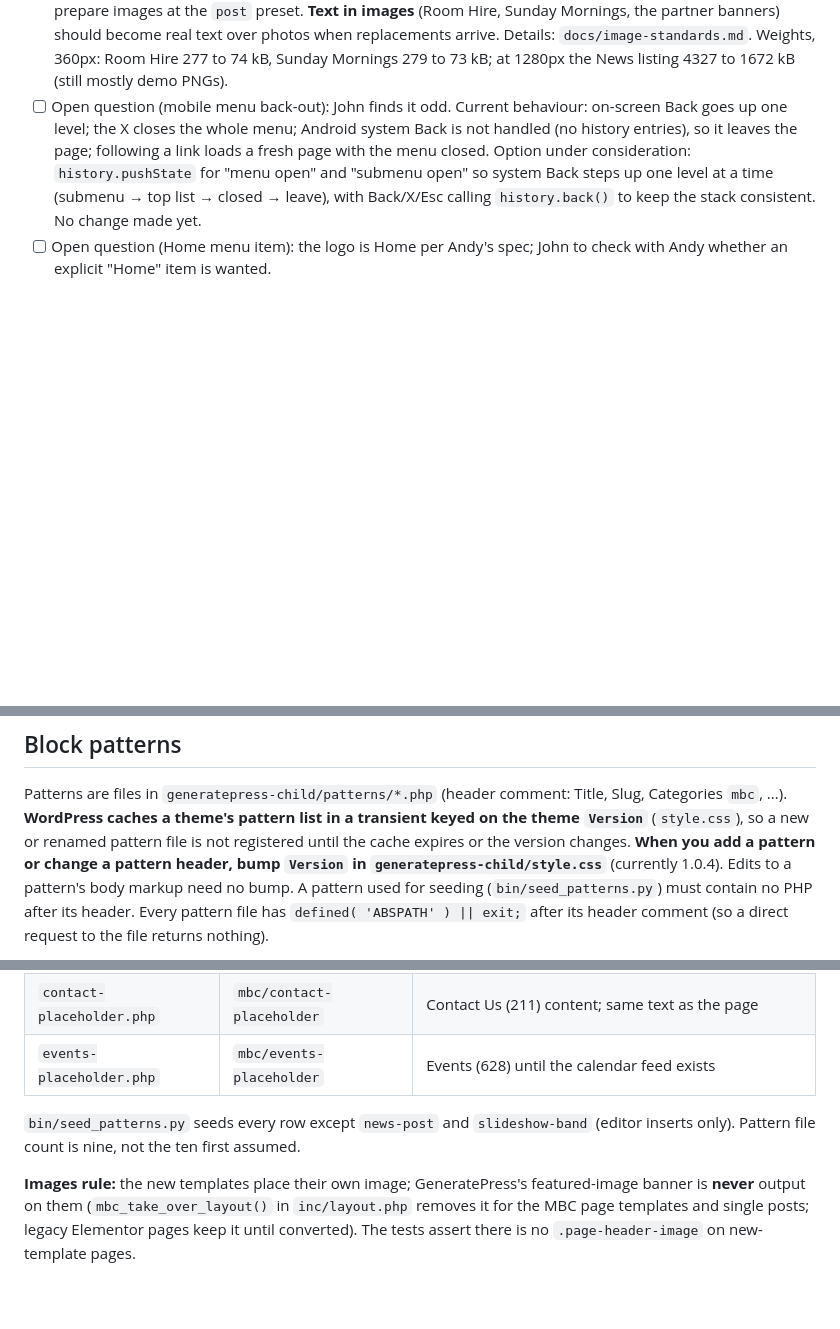
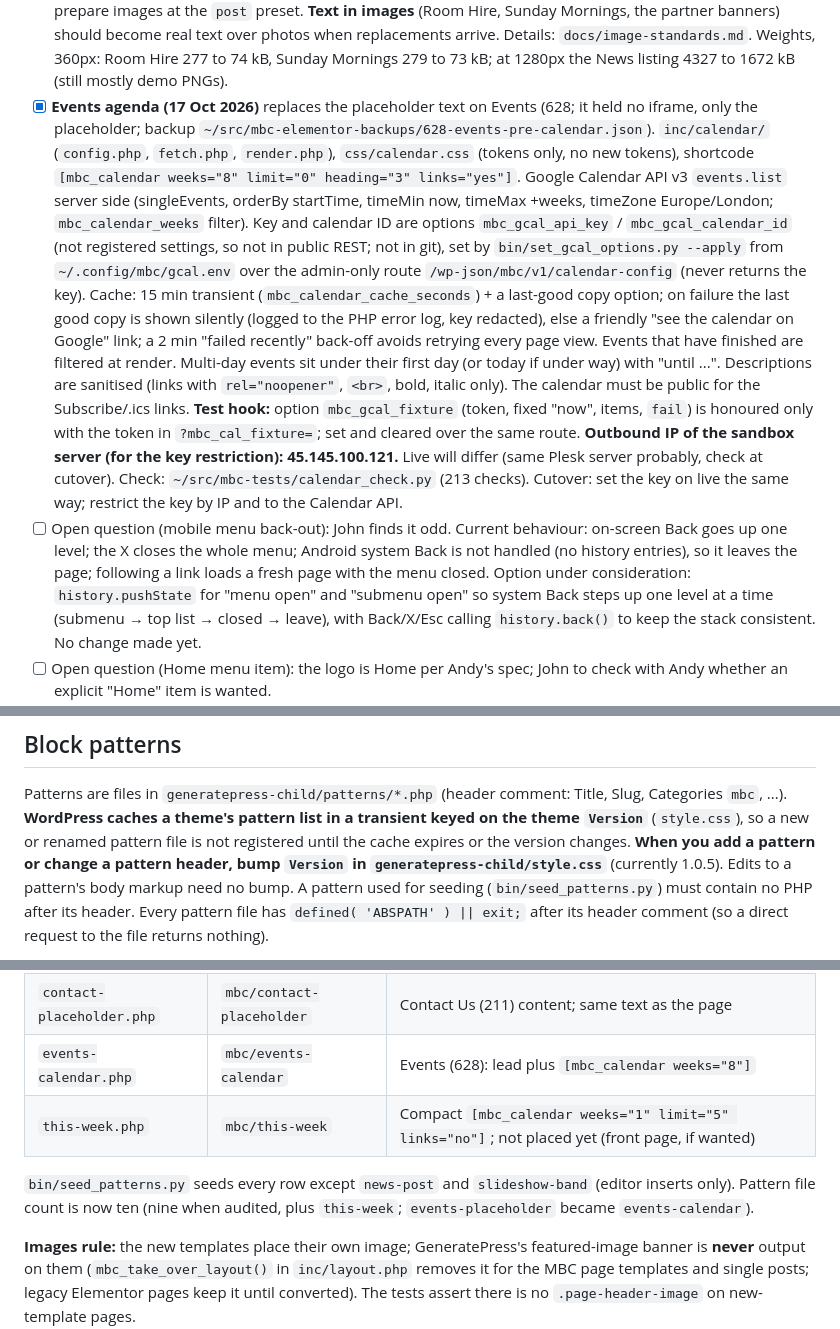
Before and after one commit to JohnDuffy271/mbc-generatepress-child, a Markdown page: CLAUDE.md, 3 parts joined by grey strips. Rendered like a GitHub page; blank space fills up the shorter version.

Commit message:
Events agenda: CLAUDE.md notes
Co-Authored-By: Claude Sonnet 5.5 <noreply@anthropic.com>

```diff
--- a/CLAUDE.md
+++ b/CLAUDE.md
@@ -431,6 +431,29 @@ Pages, menus and settings are managed via the WordPress REST API.
       `docs/image-standards.md`. Weights, 360px: Room Hire 277 to 74 kB, Sunday
       Mornings 279 to 73 kB; at 1280px the News listing 4327 to 1672 kB (still
       mostly demo PNGs).
+- [x] **Events agenda (17 Oct 2026)** replaces the placeholder text on Events (628;
+      it held no iframe, only the placeholder; backup
+      `~/src/mbc-elementor-backups/628-events-pre-calendar.json`). `inc/calendar/`
+      (`config.php`, `fetch.php`, `render.php`), `css/calendar.css` (tokens only, no new
+      tokens), shortcode `[mbc_calendar weeks="8" limit="0" heading="3" links="yes"]`.
+      Google Calendar API v3 `events.list` server side (singleEvents, orderBy startTime,
+      timeMin now, timeMax +weeks, timeZone Europe/London; `mbc_calendar_weeks` filter).
+      Key and calendar ID are options `mbc_gcal_api_key` / `mbc_gcal_calendar_id` (not
+      registered settings, so not in public REST; not in git), set by
+      `bin/set_gcal_options.py --apply` from `~/.config/mbc/gcal.env` over the admin-only
+      route `/wp-json/mbc/v1/calendar-config` (never returns the key). Cache: 15 min
+      transient (`mbc_calendar_cache_seconds`) + a last-good copy option; on failure the last
+      good copy is shown silently (logged to the PHP error log, key redacted), else a
+      friendly "see the calendar on Google" link; a 2 min "failed recently" back-off avoids
+      retrying every page view. Events that have finished are filtered at render. Multi-day
+      events sit under their first day (or today if under way) with "until ...". Descriptions
+      are sanitised (links with `rel="noopener"`, `<br>`, bold, italic only). The calendar
+      must be public for the Subscribe/.ics links. **Test hook:** option
+      `mbc_gcal_fixture` (token, fixed "now", items, `fail`) is honoured only with the token in
+      `?mbc_cal_fixture=`; set and cleared over the same route. **Outbound IP of the sandbox
+      server (for the key restriction): 45.145.100.121.** Live will differ (same Plesk server
+      probably, check at cutover). Check: `~/src/mbc-tests/calendar_check.py` (213 checks).
+      Cutover: set the key on live the same way; restrict the key by IP and to the Calendar API.
 - [ ] Open question (mobile menu back-out): John finds it odd. Current
       behaviour: on-screen Back goes up one level; the X closes the whole
       menu; Android system Back is not handled (no history entries), so it
@@ -994,7 +1017,7 @@ Title, Slug, Categories `mbc`, ...). **WordPress caches a theme's pattern
 list in a transient keyed on the theme `Version`** (`style.css`), so a new
 or renamed pattern file is not registered until the cache expires or the
 version changes. **When you add a pattern or change a pattern header, bump
-`Version` in `generatepress-child/style.css`** (currently 1.0.4). Edits to a
+`Version` in `generatepress-child/style.css`** (currently 1.0.5). Edits to a
 pattern's body markup need no bump. A pattern used for seeding
 (`bin/seed_patterns.py`) must contain no PHP after its header. Every pattern
 file has `defined( 'ABSPATH' ) || exit;` after its header comment (so a
@@ -1013,11 +1036,11 @@ Audited 17 Oct 2026 (nine files, all in category `mbc`, all with the
 | `news-post.php` | `mbc/news-post` | Editors' starting point for posts (Post Types: post) |
 | `slideshow-band.php` | `mbc/slideshow-band` | Editor insert for the slideshow band (front page carries the same markup) |
 | `contact-placeholder.php` | `mbc/contact-placeholder` | Contact Us (211) content; same text as the page |
-| `events-placeholder.php` | `mbc/events-placeholder` | Events (628) until the calendar feed exists |
+| `events-calendar.php` | `mbc/events-calendar` | Events (628): lead plus `[mbc_calendar weeks="8"]` |
+| `this-week.php` | `mbc/this-week` | Compact `[mbc_calendar weeks="1" limit="5" links="no"]`; not placed yet (front page, if wanted) |
 
 `bin/seed_patterns.py` seeds every row except `news-post` and
-`slideshow-band` (editor inserts only). Pattern file count is nine, not the
-ten first assumed.
+`slideshow-band` (editor inserts only). Pattern file count is now ten (nine when audited, plus `this-week`; `events-placeholder` became `events-calendar`).
 
 **Images rule:** the new templates place their own image; GeneratePress's
 featured-image banner is **never** output on them (`mbc_take_over_layout()`
```
